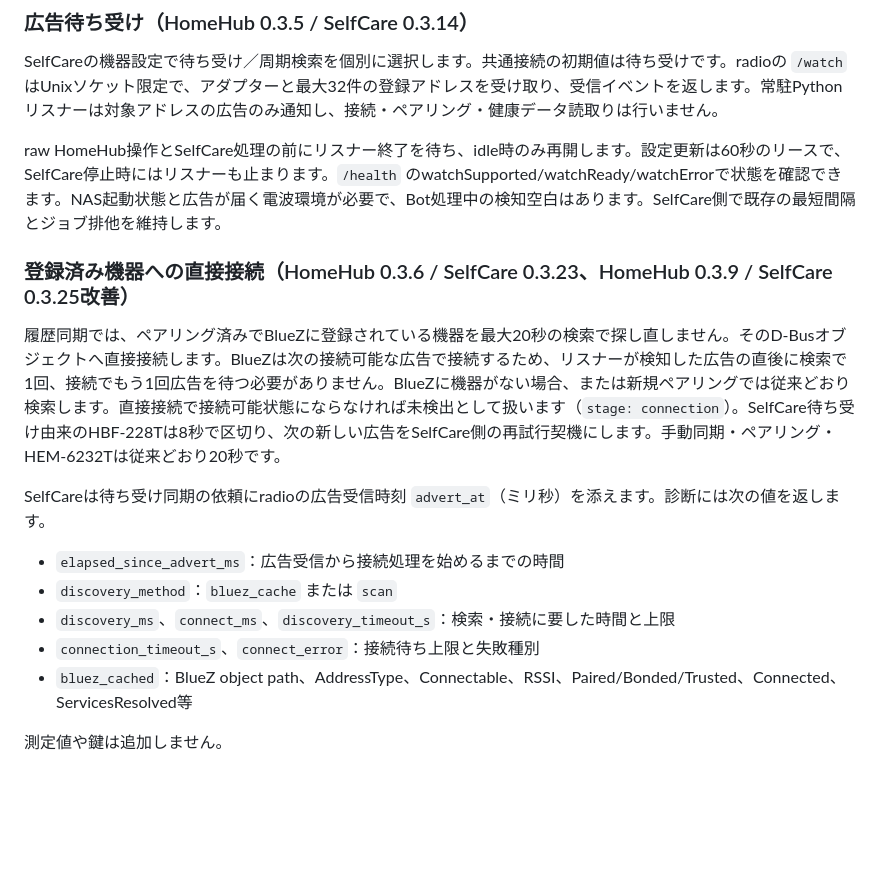
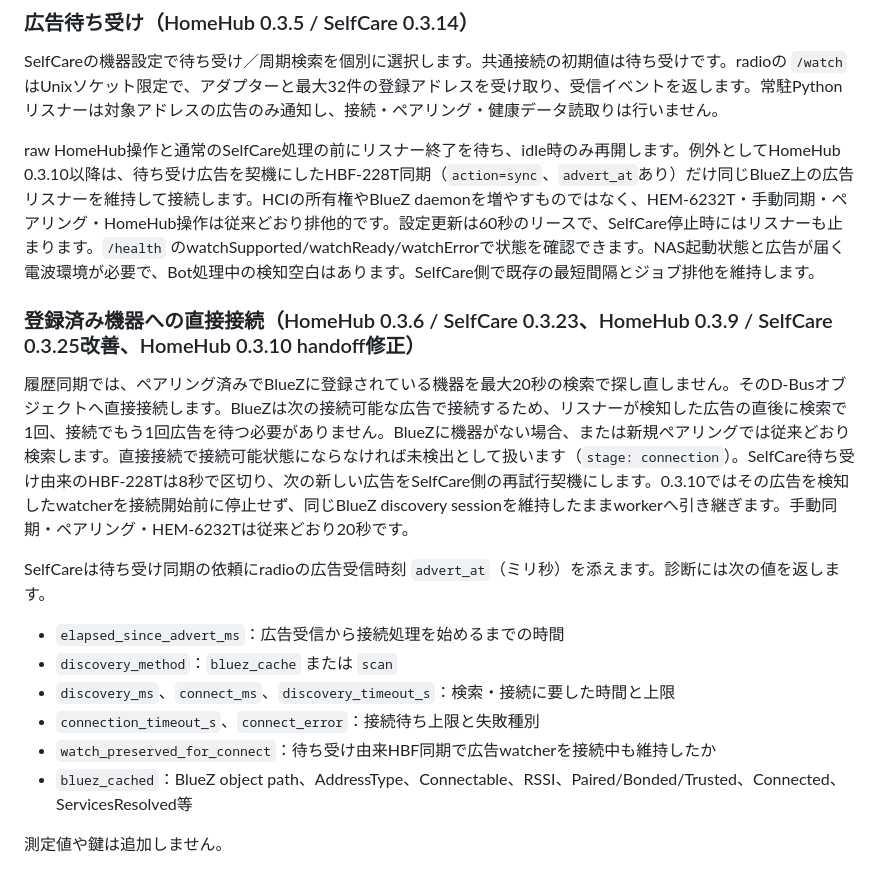
Before and after one commit to souten-yd/QnapHomeHub, a Markdown page: docs/SHARED-RADIO.md, the part around the change. Drawn GitHub-style; blank space fills up the shorter version.

Commit message:
docs: document HBF watcher-preserving handoff

```diff
--- a/docs/SHARED-RADIO.md
+++ b/docs/SHARED-RADIO.md
@@ -85,10 +85,10 @@ HEM-6232Tのキー登録後に同じキーで認証してから通信開始し
 ### 広告待ち受け（HomeHub 0.3.5 / SelfCare 0.3.14）
 SelfCareの機器設定で待ち受け／周期検索を個別に選択します。共通接続の初期値は待ち受けです。radioの `/watch` はUnixソケット限定で、アダプターと最大32件の登録アドレスを受け取り、受信イベントを返します。常駐Pythonリスナーは対象アドレスの広告のみ通知し、接続・ペアリング・健康データ読取りは行いません。
 
-raw HomeHub操作とSelfCare処理の前にリスナー終了を待ち、idle時のみ再開します。設定更新は60秒のリースで、SelfCare停止時にはリスナーも止まります。`/health` のwatchSupported/watchReady/watchErrorで状態を確認できます。NAS起動状態と広告が届く電波環境が必要で、Bot処理中の検知空白はあります。SelfCare側で既存の最短間隔とジョブ排他を維持します。
+raw HomeHub操作と通常のSelfCare処理の前にリスナー終了を待ち、idle時のみ再開します。例外としてHomeHub 0.3.10以降は、待ち受け広告を契機にしたHBF-228T同期（`action=sync`、`advert_at`あり）だけ同じBlueZ上の広告リスナーを維持して接続します。HCIの所有権やBlueZ daemonを増やすものではなく、HEM-6232T・手動同期・ペアリング・HomeHub操作は従来どおり排他的です。設定更新は60秒のリースで、SelfCare停止時にはリスナーも止まります。`/health` のwatchSupported/watchReady/watchErrorで状態を確認できます。NAS起動状態と広告が届く電波環境が必要で、Bot処理中の検知空白はあります。SelfCare側で既存の最短間隔とジョブ排他を維持します。
 
-### 登録済み機器への直接接続（HomeHub 0.3.6 / SelfCare 0.3.23、HomeHub 0.3.9 / SelfCare 0.3.25改善）
-履歴同期では、ペアリング済みでBlueZに登録されている機器を最大20秒の検索で探し直しません。そのD-Busオブジェクトへ直接接続します。BlueZは次の接続可能な広告で接続するため、リスナーが検知した広告の直後に検索で1回、接続でもう1回広告を待つ必要がありません。BlueZに機器がない場合、または新規ペアリングでは従来どおり検索します。直接接続で接続可能状態にならなければ未検出として扱います（`stage: connection`）。SelfCare待ち受け由来のHBF-228Tは8秒で区切り、次の新しい広告をSelfCare側の再試行契機にします。手動同期・ペアリング・HEM-6232Tは従来どおり20秒です。
+### 登録済み機器への直接接続（HomeHub 0.3.6 / SelfCare 0.3.23、HomeHub 0.3.9 / SelfCare 0.3.25改善、HomeHub 0.3.10 handoff修正）
+履歴同期では、ペアリング済みでBlueZに登録されている機器を最大20秒の検索で探し直しません。そのD-Busオブジェクトへ直接接続します。BlueZは次の接続可能な広告で接続するため、リスナーが検知した広告の直後に検索で1回、接続でもう1回広告を待つ必要がありません。BlueZに機器がない場合、または新規ペアリングでは従来どおり検索します。直接接続で接続可能状態にならなければ未検出として扱います（`stage: connection`）。SelfCare待ち受け由来のHBF-228Tは8秒で区切り、次の新しい広告をSelfCare側の再試行契機にします。0.3.10ではその広告を検知したwatcherを接続開始前に停止せず、同じBlueZ discovery sessionを維持したままworkerへ引き継ぎます。手動同期・ペアリング・HEM-6232Tは従来どおり20秒です。
 
 SelfCareは待ち受け同期の依頼にradioの広告受信時刻 `advert_at`（ミリ秒）を添えます。診断には次の値を返します。
 
@@ -96,6 +96,7 @@ SelfCareは待ち受け同期の依頼にradioの広告受信時刻 `advert_at`
 - `discovery_method`：`bluez_cache` または `scan`
 - `discovery_ms`、`connect_ms`、`discovery_timeout_s`：検索・接続に要した時間と上限
 - `connection_timeout_s`、`connect_error`：接続待ち上限と失敗種別
+- `watch_preserved_for_connect`：待ち受け由来HBF同期で広告watcherを接続中も維持したか
 - `bluez_cached`：BlueZ object path、AddressType、Connectable、RSSI、Paired/Bonded/Trusted、Connected、ServicesResolved等
 
 測定値や鍵は追加しません。
```
